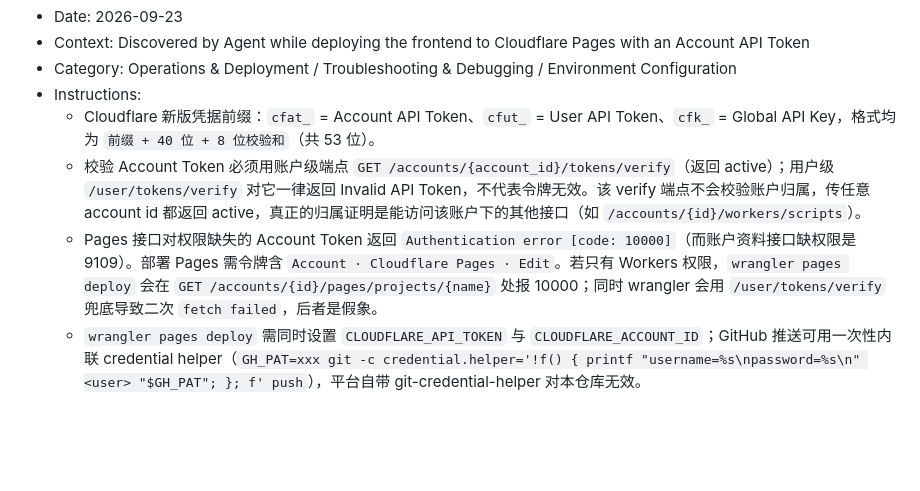
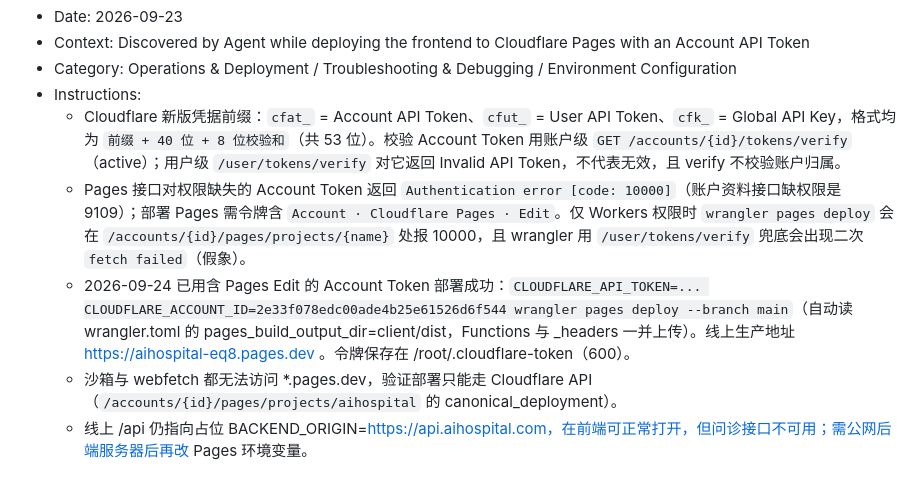
Before and after one commit to talleylinjg-ops/AIhospital, a Markdown page: .monkeycode/MEMORY.md, the part around the change. Rendered like a GitHub page; blank space fills up the shorter version.

Commit message:
docs(memory): 记录 Pages 部署成功与 Cloudflare 令牌排查结论 Co-authored-by: monkeycode-ai <monkeycode-ai@chaitin.com>

```diff
--- a/.monkeycode/MEMORY.md
+++ b/.monkeycode/MEMORY.md
@@ -141,7 +141,8 @@ Entries discovered by the Agent during task execution should follow this format:
 - Context: Discovered by Agent while deploying the frontend to Cloudflare Pages with an Account API Token
 - Category: Operations & Deployment / Troubleshooting & Debugging / Environment Configuration
 - Instructions:
-  - Cloudflare 新版凭据前缀：`cfat_` = Account API Token、`cfut_` = User API Token、`cfk_` = Global API Key，格式均为 `前缀 + 40 位 + 8 位校验和`（共 53 位）。
-  - 校验 Account Token 必须用账户级端点 `GET /accounts/{account_id}/tokens/verify`（返回 active）；用户级 `/user/tokens/verify` 对它一律返回 Invalid API Token，不代表令牌无效。该 verify 端点不会校验账户归属，传任意 account id 都返回 active，真正的归属证明是能访问该账户下的其他接口（如 `/accounts/{id}/workers/scripts`）。
-  - Pages 接口对权限缺失的 Account Token 返回 `Authentication error [code: 10000]`（而账户资料接口缺权限是 9109）。部署 Pages 需令牌含 `Account · Cloudflare Pages · Edit`。若只有 Workers 权限，`wrangler pages deploy` 会在 `GET /accounts/{id}/pages/projects/{name}` 处报 10000；同时 wrangler 会用 `/user/tokens/verify` 兜底导致二次 `fetch failed`，后者是假象。
-  - `wrangler pages deploy` 需同时设置 `CLOUDFLARE_API_TOKEN` 与 `CLOUDFLARE_ACCOUNT_ID`；GitHub 推送可用一次性内联 credential helper（`GH_PAT=xxx git -c credential.helper='!f() { printf "username=%s\npassword=%s\n" <user> "$GH_PAT"; }; f' push`），平台自带 git-credential-helper 对本仓库无效。
+  - Cloudflare 新版凭据前缀：`cfat_` = Account API Token、`cfut_` = User API Token、`cfk_` = Global API Key，格式均为 `前缀 + 40 位 + 8 位校验和`（共 53 位）。校验 Account Token 用账户级 `GET /accounts/{id}/tokens/verify`（active）；用户级 `/user/tokens/verify` 对它返回 Invalid API Token，不代表无效，且 verify 不校验账户归属。
+  - Pages 接口对权限缺失的 Account Token 返回 `Authentication error [code: 10000]`（账户资料接口缺权限是 9109）；部署 Pages 需令牌含 `Account · Cloudflare Pages · Edit`。仅 Workers 权限时 `wrangler pages deploy` 会在 `/accounts/{id}/pages/projects/{name}` 处报 10000，且 wrangler 用 `/user/tokens/verify` 兜底会出现二次 `fetch failed`（假象）。
+  - 2026-09-24 已用含 Pages Edit 的 Account Token 部署成功：`CLOUDFLARE_API_TOKEN=... CLOUDFLARE_ACCOUNT_ID=2e33f078edc00ade4b25e61526d6f544 wrangler pages deploy --branch main`（自动读 wrangler.toml 的 pages_build_output_dir=client/dist，Functions 与 _headers 一并上传）。线上生产地址 https://aihospital-eq8.pages.dev 。令牌保存在 /root/.cloudflare-token（600）。
+  - 沙箱与 webfetch 都无法访问 *.pages.dev，验证部署只能走 Cloudflare API（`/accounts/{id}/pages/projects/aihospital` 的 canonical_deployment）。
+  - 线上 /api 仍指向占位 BACKEND_ORIGIN=https://api.aihospital.com，在前端可正常打开，但问诊接口不可用；需公网后端服务器后再改 Pages 环境变量。
```
